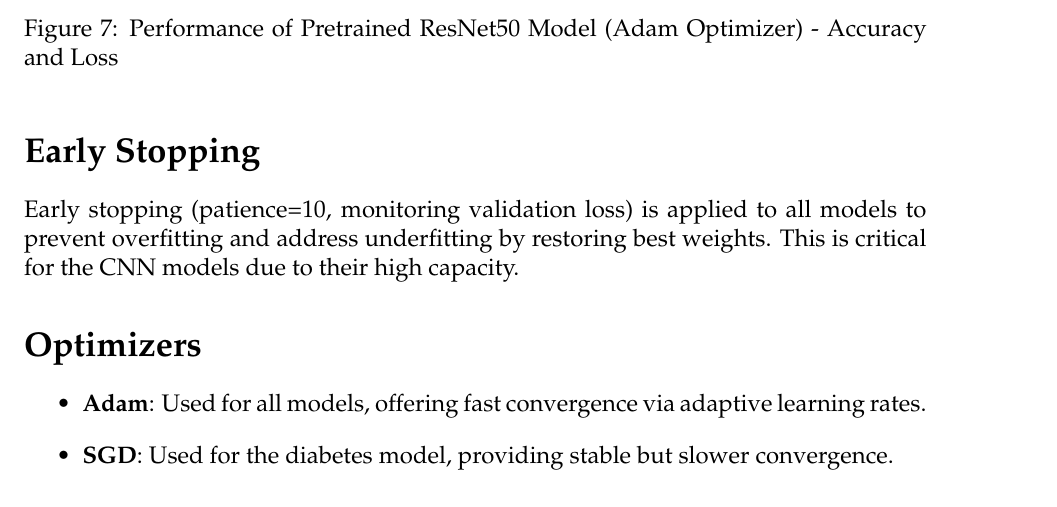
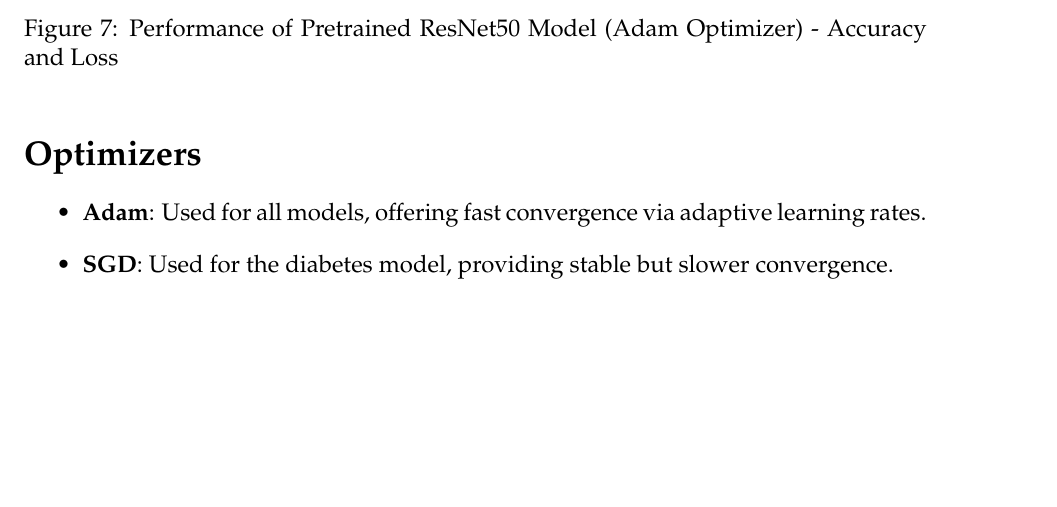
Before and after one commit to Hafiz-Sakib/NNFLL, a LaTeX document (Lab 05 Contents/Latex Codes/main.tex): part of page 8 of 9, cut so that both start at the same text, the shorter picture padded with empty space. Compiled offline with pdfLaTeX.

Commit message:
Remove Early Stopping section from the lab report for clarity and conciseness

```diff
--- a/Lab 05 Contents/Latex Codes/main.tex
+++ b/Lab 05 Contents/Latex Codes/main.tex
@@ -284,10 +284,6 @@ Plot learning curves
     \caption{Performance of Pretrained ResNet50 Model (Adam Optimizer) - Accuracy and Loss}
 \end{figure}
 
-% Section 5: Early Stopping
-\section*{Early Stopping}
-Early stopping (patience=10, monitoring validation loss) is applied to all models to prevent overfitting and address underfitting by restoring best weights. This is critical for the CNN models due to their high capacity.
-
 % Section 6: Optimizers
 \section*{Optimizers}
 \begin{itemize}
```
Also changed, not shown: Lab 05 Contents/Latex Codes/main.pdf, 3 other files.
